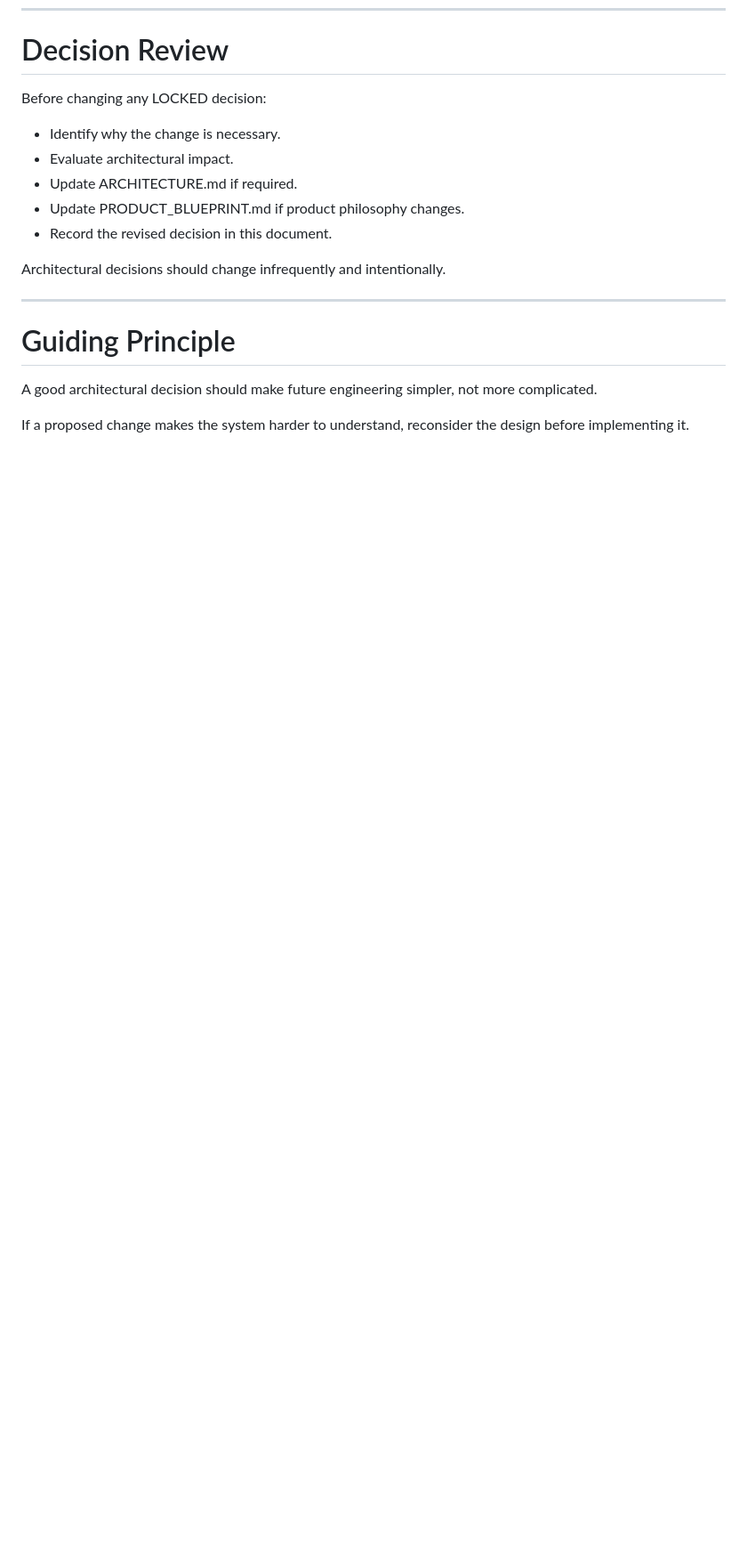
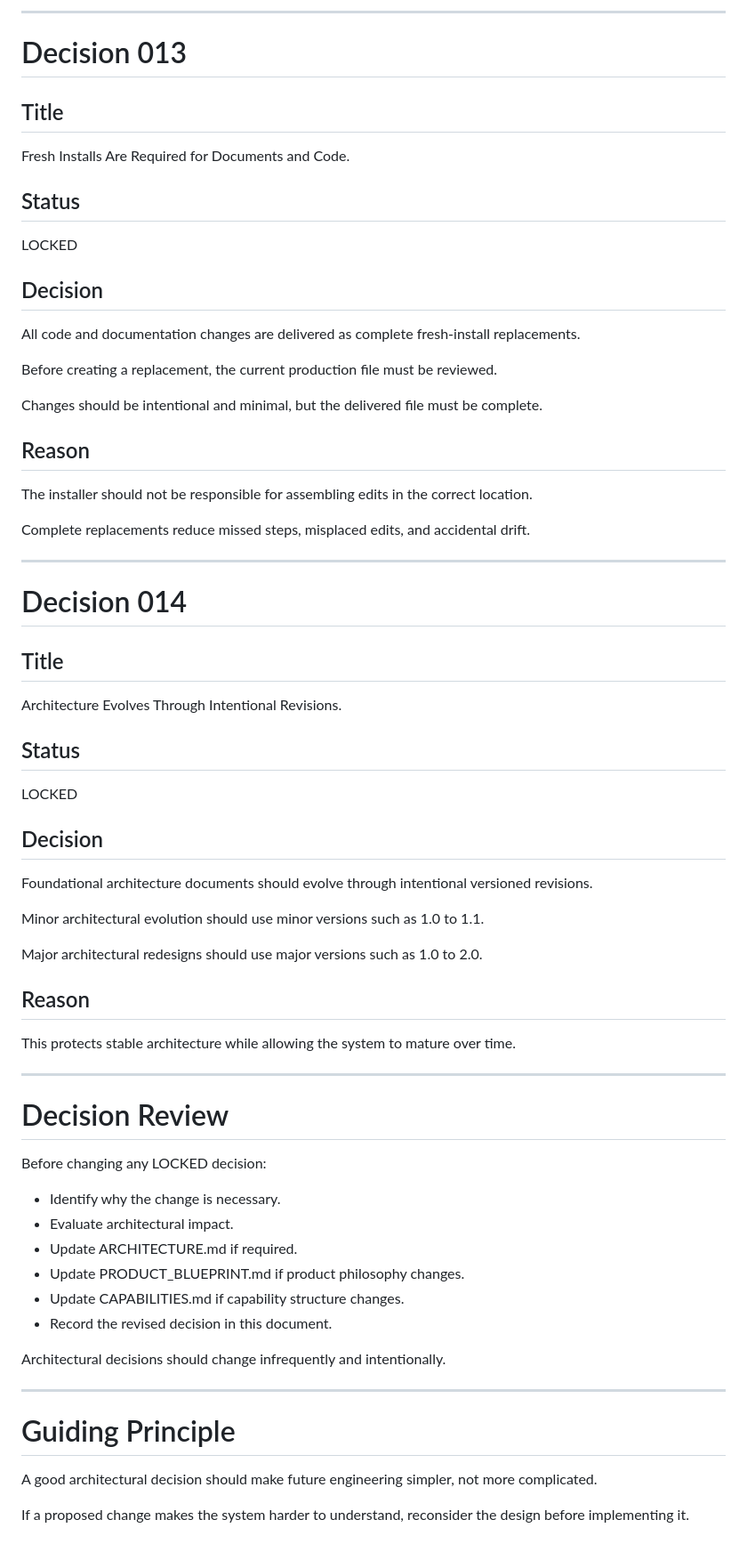
Before and after one commit to globalconceptsmediallc-oss/gcm-operating-system-app, a Markdown page: docs/DECISIONS.md, the part around one of its changes. Shown at 89% size. GitHub-like rendering; blank space fills up the shorter version.

```diff
--- a/docs/DECISIONS.md
+++ b/docs/DECISIONS.md
@@ -264,3 +337,55 @@ This defines the long-term direction of the platform and differentiates it from
+---
+
+# Decision 013
+
+## Title
+
+Fresh Installs Are Required for Documents and Code.
+
+## Status
+
+LOCKED
+
+## Decision
+
+All code and documentation changes are delivered as complete fresh-install replacements.
+
+Before creating a replacement, the current production file must be reviewed.
+
+Changes should be intentional and minimal, but the delivered file must be complete.
+
+## Reason
+
+The installer should not be responsible for assembling edits in the correct location.
+
+Complete replacements reduce missed steps, misplaced edits, and accidental drift.
+
+---
+
+# Decision 014
+
+## Title
+
+Architecture Evolves Through Intentional Revisions.
+
+## Status
+
+LOCKED
+
+## Decision
+
+Foundational architecture documents should evolve through intentional versioned revisions.
+
+Minor architectural evolution should use minor versions such as 1.0 to 1.1.
+
+Major architectural redesigns should use major versions such as 1.0 to 2.0.
+
+## Reason
+
+This protects stable architecture while allowing the system to mature over time.
+
+---
+
 # Decision Review
 
 Before changing any LOCKED decision:
@@ -269,6 +394,7 @@ Before changing any LOCKED decision:
 - Evaluate architectural impact.
 - Update ARCHITECTURE.md if required.
 - Update PRODUCT_BLUEPRINT.md if product philosophy changes.
+- Update CAPABILITIES.md if capability structure changes.
 - Record the revised decision in this document.
 
 Architectural decisions should change infrequently and intentionally.
```
Also changed, not shown: other parts of docs/DECISIONS.md (+84 -11 lines).
